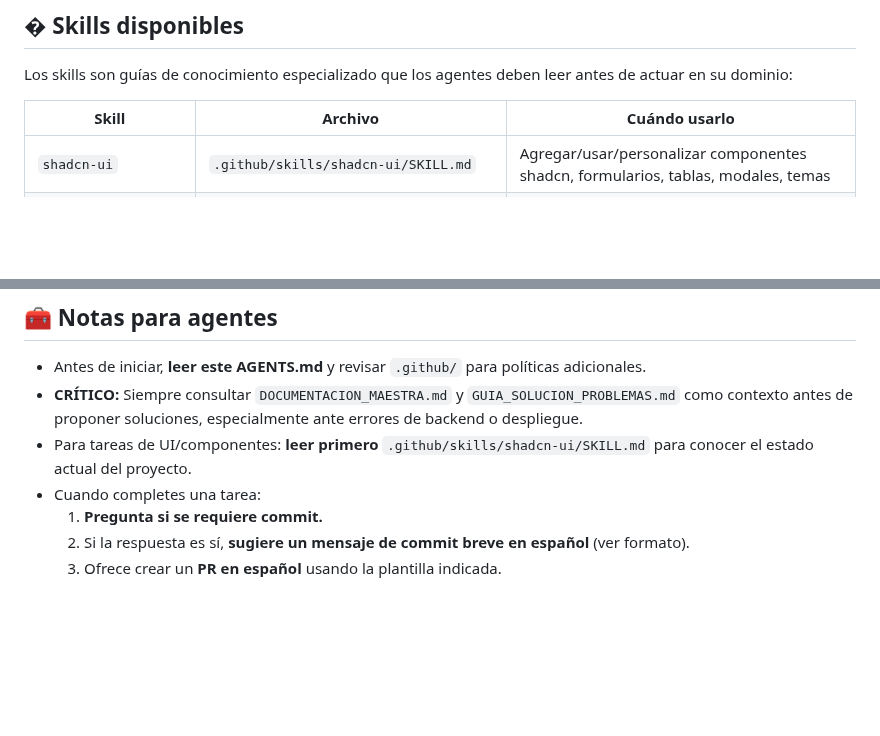
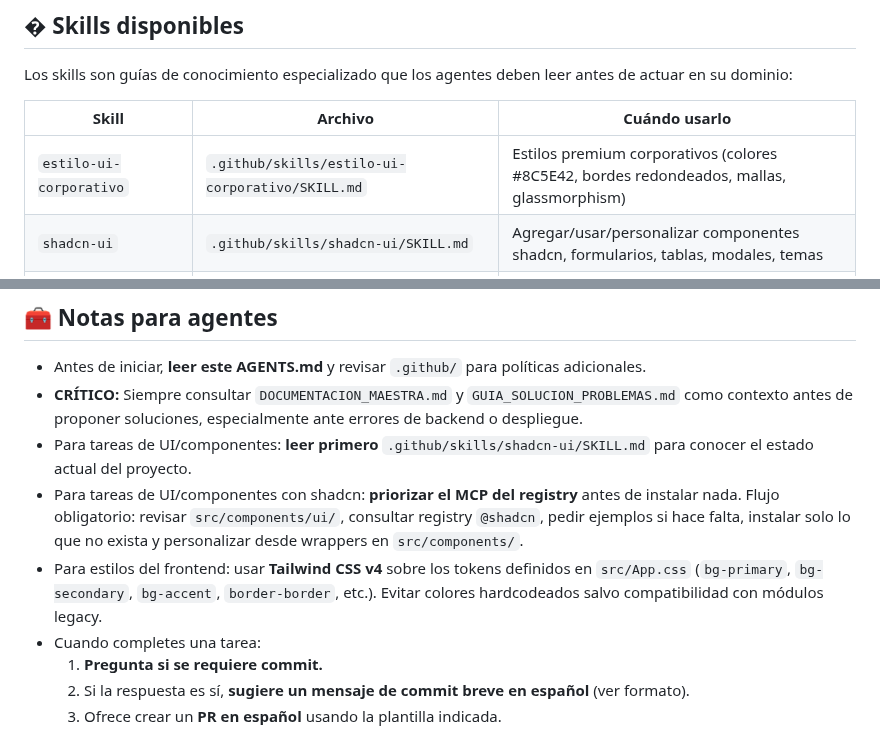
Before and after one commit to WidoMartinez/transportes-araucaria, a Markdown page: AGENTS.MD, 2 parts joined by grey strips. GitHub-like rendering; blank space fills up the shorter version.

Commit message:
docs(agents): vincular skill de diseño corporativo en registro maestro

```diff
--- a/AGENTS.MD
+++ b/AGENTS.MD
@@ -174,6 +174,7 @@ Los skills son guías de conocimiento especializado que los agentes deben leer a
 
 | Skill | Archivo | Cuándo usarlo |
 |-------|---------|---------------|
+| `estilo-ui-corporativo` | `.github/skills/estilo-ui-corporativo/SKILL.md` | Estilos premium corporativos (colores #8C5E42, bordes redondeados, mallas, glassmorphism) |
 | `shadcn-ui` | `.github/skills/shadcn-ui/SKILL.md` | Agregar/usar/personalizar componentes shadcn, formularios, tablas, modales, temas |
 | `optimizacion-movil-frontend` | `.github/skills/optimizacion-movil-frontend/SKILL.md` | Diseño mobile-first, UI/UX, responsive, Framer Motion |
 | `admin-precios` | `.github/skills/admin-precios/SKILL.md` | Tarifas, descuentos, precios dinámicos |
@@ -207,6 +208,8 @@ Los skills son guías de conocimiento especializado que los agentes deben leer a
 - Antes de iniciar, **leer este AGENTS.md** y revisar `.github/` para políticas adicionales.
 - **CRÍTICO:** Siempre consultar `DOCUMENTACION_MAESTRA.md` y `GUIA_SOLUCION_PROBLEMAS.md` como contexto antes de proponer soluciones, especialmente ante errores de backend o despliegue.
 - Para tareas de UI/componentes: **leer primero** `.github/skills/shadcn-ui/SKILL.md` para conocer el estado actual del proyecto.
+- Para tareas de UI/componentes con shadcn: **priorizar el MCP del registry** antes de instalar nada. Flujo obligatorio: revisar `src/components/ui/`, consultar registry `@shadcn`, pedir ejemplos si hace falta, instalar solo lo que no exista y personalizar desde wrappers en `src/components/`.
+- Para estilos del frontend: usar **Tailwind CSS v4** sobre los tokens definidos en `src/App.css` (`bg-primary`, `bg-secondary`, `bg-accent`, `border-border`, etc.). Evitar colores hardcodeados salvo compatibilidad con módulos legacy.
 - Cuando completes una tarea:
   1. **Pregunta si se requiere commit.**
   2. Si la respuesta es sí, **sugiere un mensaje de commit breve en español** (ver formato).
```
